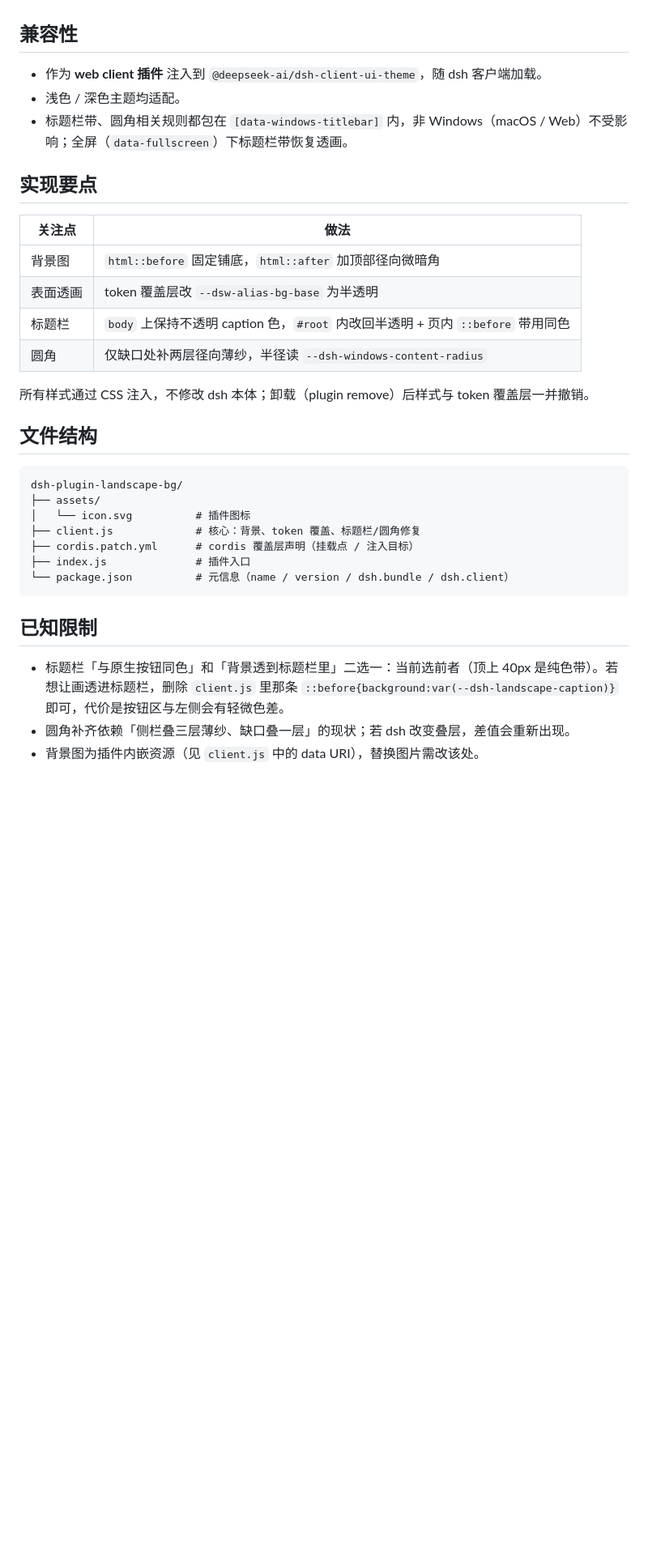
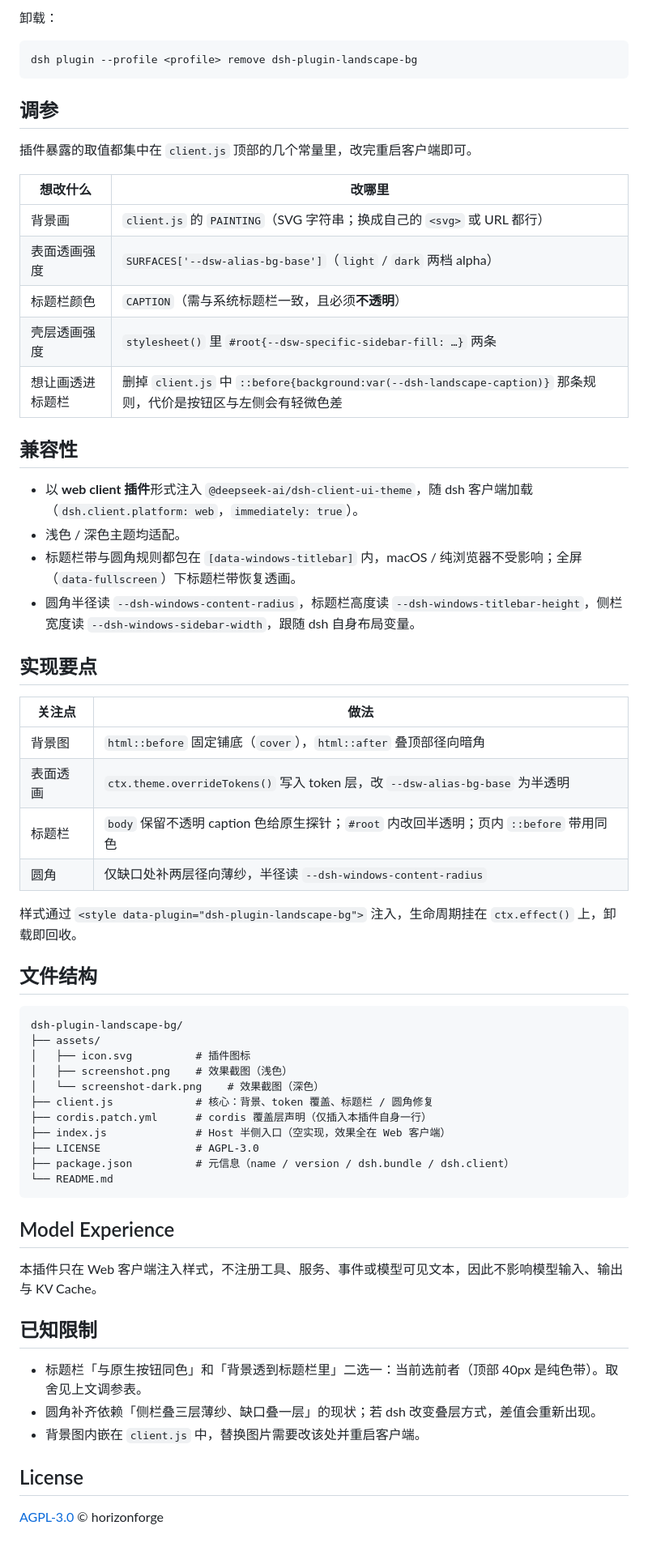
Before and after one commit to dev-HuTao/dsh-plugin-landscape-bg, a Markdown page: README.md, the part around one of its changes. Shown at 81% size. GitHub-like rendering; blank space fills up the shorter version.

````diff
--- a/README.md
+++ b/README.md
@@ -11,36 +62,65 @@
+卸载：
+
+```bash
+dsh plugin --profile <profile> remove dsh-plugin-landscape-bg
+```
+
+## 调参
+
+插件暴露的取值都集中在 `client.js` 顶部的几个常量里，改完重启客户端即可。
+
+| 想改什么 | 改哪里 |
+| --- | --- |
+| 背景画 | `client.js` 的 `PAINTING`（SVG 字符串；换成自己的 `<svg>` 或 URL 都行） |
+| 表面透画强度 | `SURFACES['--dsw-alias-bg-base']`（`light` / `dark` 两档 alpha） |
+| 标题栏颜色 | `CAPTION`（需与系统标题栏一致，且必须**不透明**） |
+| 壳层透画强度 | `stylesheet()` 里 `#root{--dsw-specific-sidebar-fill: …}` 两条 |
+| 想让画透进标题栏 | 删掉 `client.js` 中 `::before{background:var(--dsh-landscape-caption)}` 那条规则，代价是按钮区与左侧会有轻微色差 |
 
 ## 兼容性
 
-- 作为 **web client 插件** 注入到 `@deepseek-ai/dsh-client-ui-theme`，随 dsh 客户端加载。
+- 以 **web client 插件**形式注入 `@deepseek-ai/dsh-client-ui-theme`，随 dsh 客户端加载（`dsh.client.platform: web`，`immediately: true`）。
 - 浅色 / 深色主题均适配。
-- 标题栏带、圆角相关规则都包在 `[data-windows-titlebar]` 内，非 Windows（macOS / Web）不受影响；全屏（`data-fullscreen`）下标题栏带恢复透画。
-
+- 标题栏带与圆角规则都包在 `[data-windows-titlebar]` 内，macOS / 纯浏览器不受影响；全屏（`data-fullscreen`）下标题栏带恢复透画。
+- 圆角半径读 `--dsh-windows-content-radius`，标题栏高度读 `--dsh-windows-titlebar-height`，侧栏宽度读 `--dsh-windows-sidebar-width`，跟随 dsh 自身布局变量。
 
 ## 实现要点
 
 | 关注点 | 做法 |
 | --- | --- |
-| 背景图 | `html::before` 固定铺底，`html::after` 加顶部径向微暗角 |
-| 表面透画 | token 覆盖层改 `--dsw-alias-bg-base` 为半透明 |
-| 标题栏 | `body` 上保持不透明 caption 色，`#root` 内改回半透明 + 页内 `::before` 带用同色 |
+| 背景图 | `html::before` 固定铺底（`cover`），`html::after` 叠顶部径向暗角 |
+| 表面透画 | `ctx.theme.overrideTokens()` 写入 token 层，改 `--dsw-alias-bg-base` 为半透明 |
+| 标题栏 | `body` 保留不透明 caption 色给原生探针；`#root` 内改回半透明；页内 `::before` 带用同色 |
 | 圆角 | 仅缺口处补两层径向薄纱，半径读 `--dsh-windows-content-radius` |
 
-所有样式通过 CSS 注入，不修改 dsh 本体；卸载（plugin remove）后样式与 token 覆盖层一并撤销。
+样式通过 `<style data-plugin="dsh-plugin-landscape-bg">` 注入，生命周期挂在 `ctx.effect()` 上，卸载即回收。
 
 ## 文件结构
 
 ```
 dsh-plugin-landscape-bg/
 ├── assets/
-│   └── icon.svg          # 插件图标
-├── client.js             # 核心：背景、token 覆盖、标题栏/圆角修复
-├── cordis.patch.yml      # cordis 覆盖层声明（挂载点 / 注入目标）
-├── index.js              # 插件入口
-└── package.json          # 元信息（name / version / dsh.bundle / dsh.client）
+│   ├── icon.svg          # 插件图标
+│   ├── screenshot.png    # 效果截图（浅色）
+│   └── screenshot-dark.png    # 效果截图（深色）
+├── client.js             # 核心：背景、token 覆盖、标题栏 / 圆角修复
+├── cordis.patch.yml      # cordis 覆盖层声明（仅插入本插件自身一行）
+├── index.js              # Host 半侧入口（空实现，效果全在 Web 客户端）
+├── LICENSE               # AGPL-3.0
+├── package.json          # 元信息（name / version / dsh.bundle / dsh.client）
+└── README.md
 ```
+
+## Model Experience
+
+本插件只在 Web 客户端注入样式，不注册工具、服务、事件或模型可见文本，因此不影响模型输入、输出与 KV Cache。
 
 ## 已知限制
 
-- 标题栏「与原生按钮同色」和「背景透到标题栏里」二选一：当前选前者（顶上 40px 是纯色带）。若想让画透进标题栏，删除 `client.js` 里那条 `::before{background:var(--dsh-landscape-caption)}` 即可，代价是按钮区与左侧会有轻微色差。
-- 圆角补齐依赖「侧栏叠三层薄纱、缺口叠一层」的现状；若 dsh 改变叠层，差值会重新出现。
-- 背景图为插件内嵌资源（见 `client.js` 中的 data URI），替换图片需改该处。
+- 标题栏「与原生按钮同色」和「背景透到标题栏里」二选一：当前选前者（顶部 40px 是纯色带）。取舍见上文调参表。
+- 圆角补齐依赖「侧栏叠三层薄纱、缺口叠一层」的现状；若 dsh 改变叠层方式，差值会重新出现。
+- 背景图内嵌在 `client.js` 中，替换图片需要改该处并重启客户端。
+
+## License
+
+[AGPL-3.0](./LICENSE) © horizonforge
````
Also changed, not shown: other parts of README.md (+57 -6 lines), assets/screenshot-dark.png (added), assets/screenshot.png (added), 5 other files.
